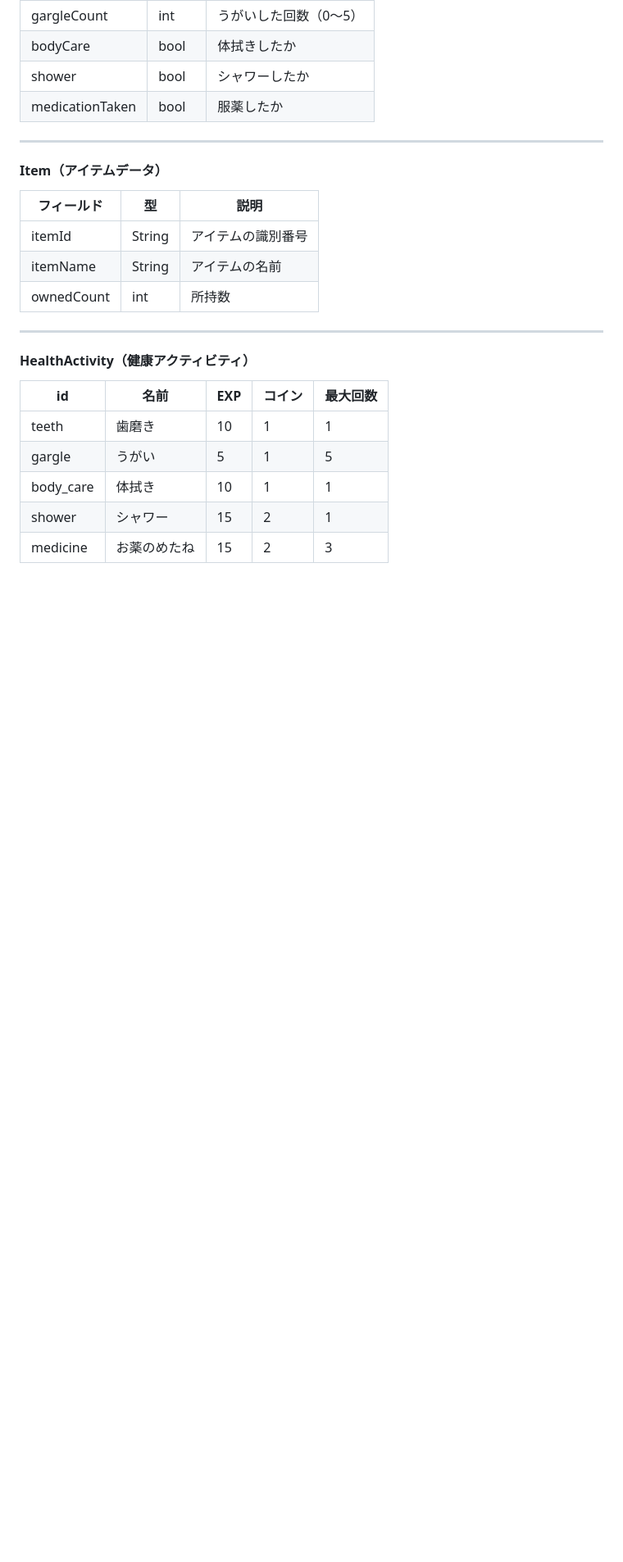
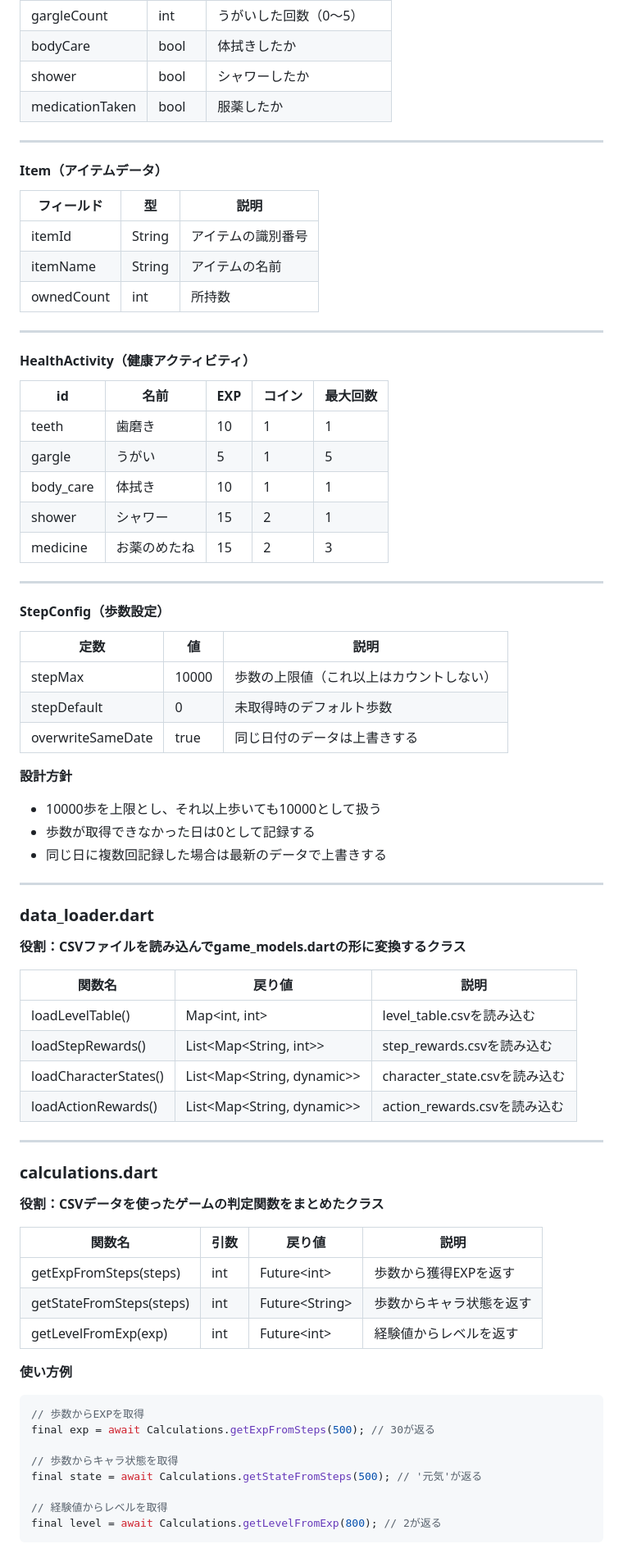
Before and after one commit to mikuishidaq6-del/super_easy_game, a Markdown page: game/DATA_DESIGN.md, the part around one of its changes. Shown at 82% size. Rendered like a GitHub page; blank space fills up the shorter version.

Commit message:
update: DATA_DESIGN.mdに追記

````diff
--- a/game/DATA_DESIGN.md
+++ b/game/DATA_DESIGN.md
@@ -191,3 +191,55 @@ CSVファイルは `data/` フォルダに格納されています。
 | body_care | 体拭き | 10 | 1 | 1 |
 | shower | シャワー | 15 | 2 | 1 |
 | medicine | お薬のめたね | 15 | 2 | 3 |
+
+---
+
+#### StepConfig（歩数設定）
+
+| 定数 | 値 | 説明 |
+|---|---|---|
+| stepMax | 10000 | 歩数の上限値（これ以上はカウントしない） |
+| stepDefault | 0 | 未取得時のデフォルト歩数 |
+| overwriteSameDate | true | 同じ日付のデータは上書きする |
+
+**設計方針**
+- 10000歩を上限とし、それ以上歩いても10000として扱う
+- 歩数が取得できなかった日は0として記録する
+- 同じ日に複数回記録した場合は最新のデータで上書きする
+
+---
+
+### data_loader.dart
+
+**役割：CSVファイルを読み込んでgame_models.dartの形に変換するクラス**
+
+| 関数名 | 戻り値 | 説明 |
+|---|---|---|
+| loadLevelTable() | Map\<int, int\> | level_table.csvを読み込む |
+| loadStepRewards() | List\<Map\<String, int\>\> | step_rewards.csvを読み込む |
+| loadCharacterStates() | List\<Map\<String, dynamic\>\> | character_state.csvを読み込む |
+| loadActionRewards() | List\<Map\<String, dynamic\>\> | action_rewards.csvを読み込む |
+
+---
+
+### calculations.dart
+
+**役割：CSVデータを使ったゲームの判定関数をまとめたクラス**
+
+| 関数名 | 引数 | 戻り値 | 説明 |
+|---|---|---|---|
+| getExpFromSteps(steps) | int | Future\<int\> | 歩数から獲得EXPを返す |
+| getStateFromSteps(steps) | int | Future\<String\> | 歩数からキャラ状態を返す |
+| getLevelFromExp(exp) | int | Future\<int\> | 経験値からレベルを返す |
+
+**使い方例**
+```dart
+// 歩数からEXPを取得
+final exp = await Calculations.getExpFromSteps(500); // 30が返る
+
+// 歩数からキャラ状態を取得
+final state = await Calculations.getStateFromSteps(500); // '元気'が返る
+
+// 経験値からレベルを取得
+final level = await Calculations.getLevelFromExp(800); // 2が返る
+```
````
Also changed, not shown: other parts of game/DATA_DESIGN.md (+2 -2 lines).
